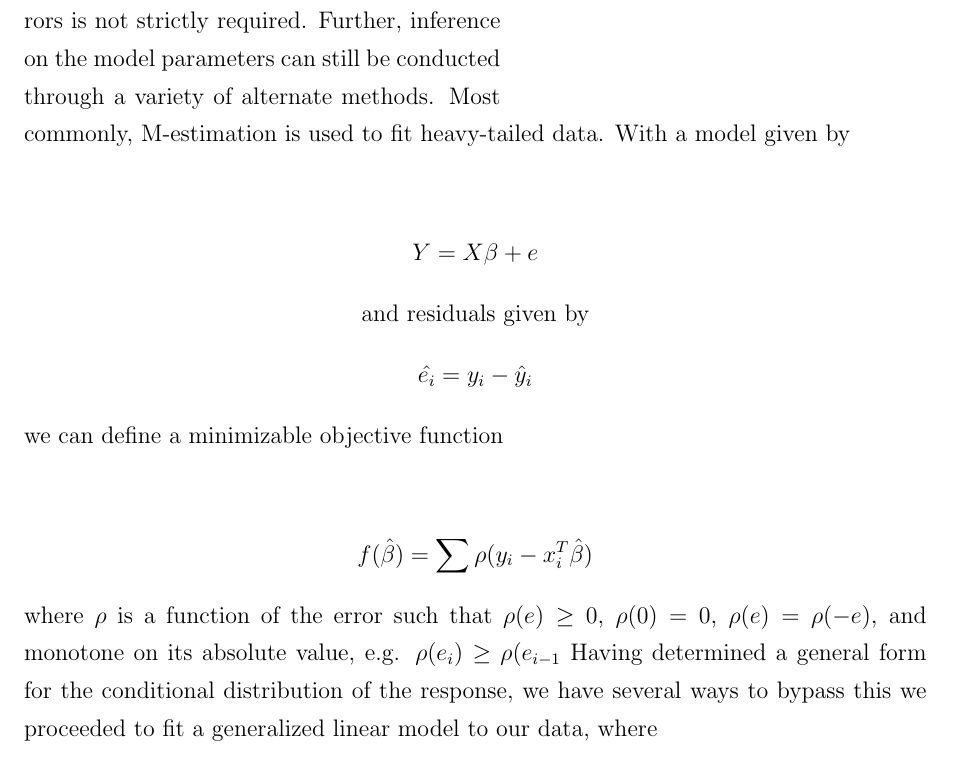
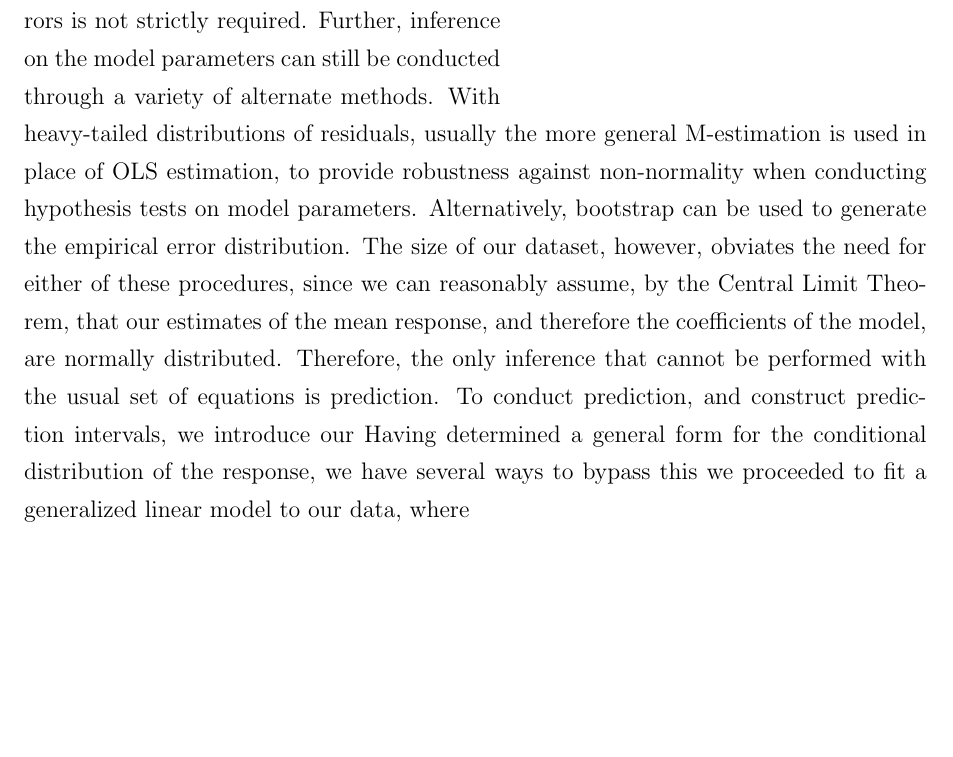
Before and after one commit to johnathanlo/TAMIDS20, a LaTeX thesis (REPORT/Report-1stDraft.tex): part of page 27 of 39, cut so that both start at the same text, the shorter picture padded with empty space. Compiled offline with pdfLaTeX.

Commit message:
update to report

```diff
--- a/REPORT/Report-1stDraft.tex
+++ b/REPORT/Report-1stDraft.tex
@@ -171,14 +171,7 @@
 	 		\caption{Fig 12  - Comparison of several key conditional density estimates with our theoretical distribution}
 	 		\end{wrapfigure}
 	\section{Linear Model Using OLS}
-	\tab Ideally, when constructing a linear model using OLS estimates, we want to satisfy four principal assumptions; namely, a linear relationship between predictors and response, independence of errors, homoscedasticity, and normality of the errors. However, having seen that the conditional distributions of the response are strongly \textit{non-normal}, and that there exists no simple transformation to restore normality, the fourth assumption appears to be violated. It is important now, to remember that, in fact, the Gauss-Markov theorem does \textit{not} require normality of the errors for the OLS estimates to be the best linear unbiased estimator, and that normally distributed errors are required only for conducting inference on the model via the t-distribution. For merely constructing a model equation and generating predictions that minimize mean squared error, normality of the errors is not strictly required. Further, inference on the model parameters can still be conducted through a variety of alternate methods. Most commonly, M-estimation is used to fit heavy-tailed data. With a model given by \begin{center}
-	$$Y = X\beta + e$$
-	and residuals given by
-	$$\hat{e_i} = y_i - \hat{y}_i$$
-	\end{center} we can define a minimizable objective function \begin{center}
-	$$f(\hat{\beta}) = \sum \rho (y_i - x_i^T\hat{\beta})$$
-	\end{center}
-	where $\rho$ is a function of the error such that $\rho(e) \geq 0$, $\rho(0) = 0$, $\rho(e) = \rho(-e)$, and monotone on its absolute value, e.g. $\rho(e_i) \geq \rho(e_{i-1}$ Having determined a general form for the conditional distribution of the response, we have several ways to bypass this we proceeded to fit a generalized linear model to our data, where
+	\tab Ideally, when constructing a linear model using OLS estimates, we want to satisfy four principal assumptions; namely, a linear relationship between predictors and response, independence of errors, homoscedasticity, and normality of the errors. However, having seen that the conditional distributions of the response are strongly \textit{non-normal}, and that there exists no simple transformation to restore normality, the fourth assumption appears to be violated. It is important now, to remember that, in fact, the Gauss-Markov theorem does \textit{not} require normality of the errors for the OLS estimates to be the best linear unbiased estimator, and that normally distributed errors are required only for conducting inference on the model via the t-distribution. For merely constructing a model equation and generating predictions that minimize mean squared error, normality of the errors is not strictly required. Further, inference on the model parameters can still be conducted through a variety of alternate methods. With heavy-tailed distributions of residuals, usually the more general M-estimation is used in place of OLS estimation, to provide robustness against non-normality when conducting hypothesis tests on model parameters. Alternatively, bootstrap can be used to generate the empirical error distribution. The size of our dataset, however, obviates the need for either of these procedures, since we can reasonably assume, by the Central Limit Theorem, that our estimates of the mean response, and therefore the coefficients of the model, are normally distributed. Therefore, the only inference that cannot be performed with the usual set of equations is prediction. To conduct prediction, and construct prediction intervals, we introduce our Having determined a general form for the conditional distribution of the response, we have several ways to bypass this we proceeded to fit a generalized linear model to our data, where
 	\section{Logistic Regression}
 	\tab The majority of the models in data science can be put into three bins: regression, classification, and clustering. As we came to realize that our linear regression model was not useful enough, we turned to a classification method. In particular, we chose binary logistic regression to predict whether or not a flight would be delayed or not given certain pre-departure covariates. In retrospect, our motivation for pursuing logistic regression was two-fold. For one, we wanted to improve on the accuracy of our predictive model, so by moving away from regressing on a continuous variable, we shifted our focus to predicting a binary success or failure. Secondly, our conditional density estimates illustrate that given certain covariate levels, the shape of our distribution changes more than the mean (location) of our distribution. Thus, regressing on the parameter p from our Bernoulli random variable from our mixed distribution would help us explain these observed changes in our conditional density estimates. The marginal distribution of U in our model changes how thick-tailed our distributions become on either side of 0.
 	\tab Using the \textit{glm()} function in R, we fit a generalized linear model using the logit function as the link function and the binomial distribution family as the probability distribution. A 5\% subset of our data frame was taken to shorten computation time. Even more, 80\% of our data was allotted for training and 20\% for testing. The summary of our fit model is show in \underline{Fig X.X}. Our covariates included various factors on the time as well as weather phenomena in the departure and arrival airport. We interpret our logistic regression output in two separate ways for numerical and categorical data. For numerical data, the specific factor level’s coefficient can be interpreted as the change in the log-odds of the “success” occurring – in our case a delay. Exponentiating these values gives you a more interpretable estimate. For example, from our model output, we can say that for every additional millimeter of snow, the odds of a delay occurring (versus not occurring) increases by a factor of $e^{0.1283}$ = 1.013. For categorial data, the interpretation is a little different. We illustrate by example. In our case, flying in April as opposed to January lowers one’s chances of having a flight delayed by a factor of $e^{-0.2646}$ = 0.767. Furthermore, we see that the majority of our coefficients are statistically significant as indicated by the asterisks next to each line. These significant predictors are thus being utilized in our model, as desired.
```
